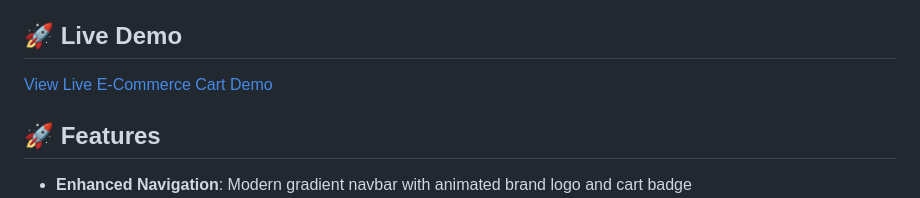
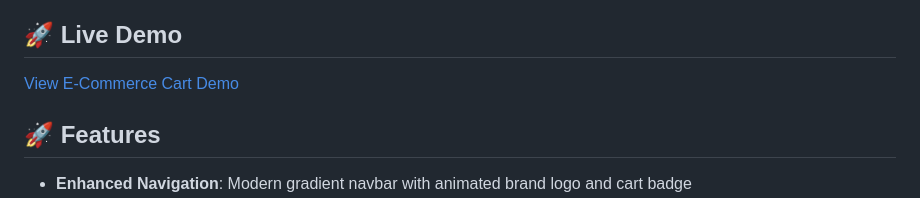
Before and after one commit to Shibam-Code-Pro/ecommerce-cart-shibam, a Markdown page: README.md, the part around the change. Drawn GitHub-style.

```diff
--- a/README.md
+++ b/README.md
@@ -17,7 +17,7 @@ A beginner-friendly static front-end e-commerce application built with HTML, CSS
 
 ## 🚀 Live Demo
 
-[View Live E-Commerce Cart Demo](https://ecommerce-cart-shibam.vercel.app)
+[View E-Commerce Cart Demo](https://ecommerce-cart-shibam.vercel.app)
 
 ## 🚀 Features
 
```
